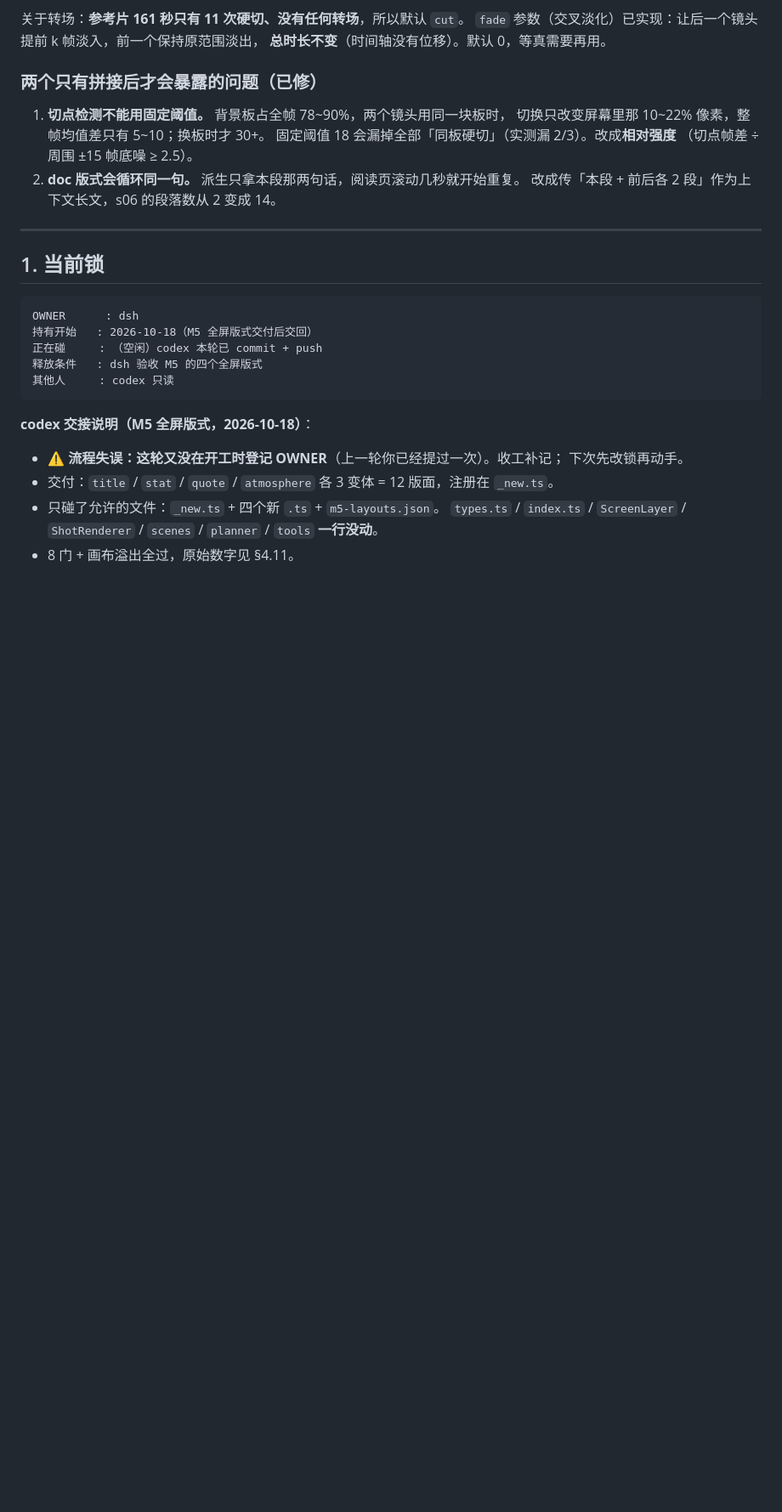
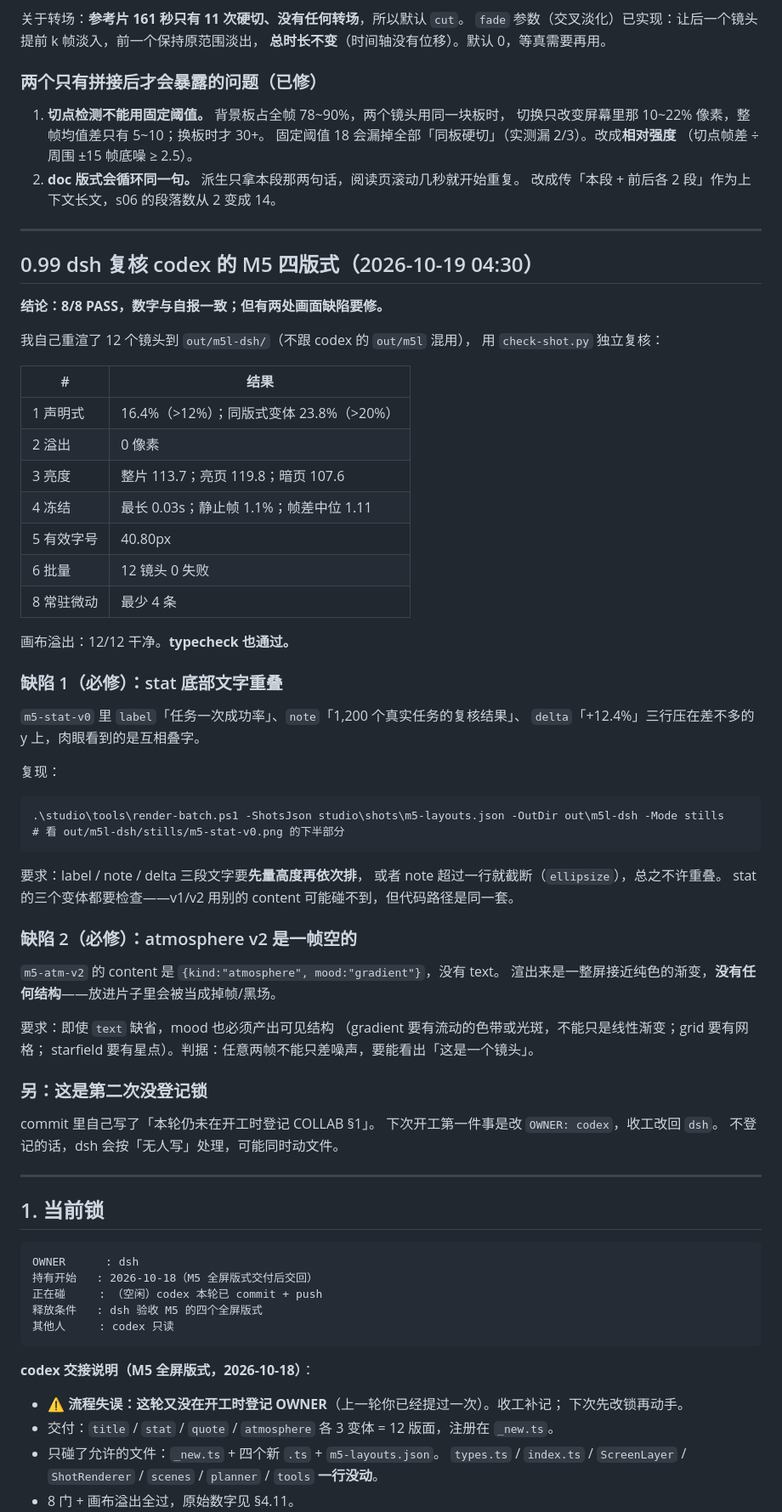
Before and after one commit to xuderu9/motion-lab, a Markdown page: COLLAB.md, the part around the change. Shown at 85% size. Drawn GitHub-style; blank space fills up the shorter version.

Commit message:
[dsh] 复核 codex 的 M5 四版式：8/8 通过，但 stat 文字重叠、atmosphere v2 近空帧
独立重渲 out/m5l-dsh 复核（不混用 codex 的 out/m5l）：
  声明式 16.4% / 溢出 0 / 亮度 113.7(亮119.8 暗107.6) / 冻结 0.03s
  帧差中位 1.11 / 有效字号 40.80px / 12 镜头 0 失败 / 最少 4 条微动
  画布溢出 12/12 干净，typecheck 通过 —— 与自报数字一致

画面缺陷两条，已写进 COLLAB §0.99 并附复现命令：
  1) m5-stat-v0 底部 label/note/delta 三行叠字，必须先量高度再排或截断 note
  2) m5-atm-v2 无 text 时只剩线性渐变，整帧近空，会被当成掉帧；
     要求 mood 即使无字也要有可见结构
另记：这是 codex 第二次未在开工时登记 §1 锁。

````diff
--- a/COLLAB.md
+++ b/COLLAB.md
@@ -127,6 +127,56 @@ studio/tools/check-shot.py     8 条验收，输出数字 + PASS/FAIL
    （切点帧差 ÷ 周围 ±15 帧底噪 ≥ 2.5）。
 2. **doc 版式会循环同一句。** 派生只拿本段那两句话，阅读页滚动几秒就开始重复。
    改成传「本段 + 前后各 2 段」作为上下文长文，s06 的段落数从 2 变成 14。
+
+---
+
+## 0.99 dsh 复核 codex 的 M5 四版式（2026-10-19 04:30）
+
+**结论：8/8 PASS，数字与自报一致；但有两处画面缺陷要修。**
+
+我自己重渲了 12 个镜头到 `out/m5l-dsh/`（不跟 codex 的 `out/m5l` 混用），
+用 `check-shot.py` 独立复核：
+
+| # | 结果 |
+|---|---|
+| 1 声明式 | 16.4%（>12%）；同版式变体 23.8%（>20%） |
+| 2 溢出 | 0 像素 |
+| 3 亮度 | 整片 113.7；亮页 119.8；暗页 107.6 |
+| 4 冻结 | 最长 0.03s；静止帧 1.1%；帧差中位 1.11 |
+| 5 有效字号 | 40.80px |
+| 6 批量 | 12 镜头 0 失败 |
+| 8 常驻微动 | 最少 4 条 |
+
+画布溢出：12/12 干净。**typecheck 也通过。**
+
+### 缺陷 1（必修）：stat 底部文字重叠
+
+`m5-stat-v0` 里 `label`「任务一次成功率」、`note`「1,200 个真实任务的复核结果」、
+`delta`「+12.4%」三行压在差不多的 y 上，肉眼看到的是互相叠字。
+
+复现：
+```
+.\studio\tools\render-batch.ps1 -ShotsJson studio\shots\m5-layouts.json -OutDir out\m5l-dsh -Mode stills
+# 看 out/m5l-dsh/stills/m5-stat-v0.png 的下半部分
+```
+要求：label / note / delta 三段文字要**先量高度再依次排**，
+或者 note 超过一行就截断（`ellipsize`），总之不许重叠。
+stat 的三个变体都要检查——v1/v2 用别的 content 可能碰不到，但代码路径是同一套。
+
+### 缺陷 2（必修）：atmosphere v2 是一帧空的
+
+`m5-atm-v2` 的 content 是 `{kind:"atmosphere", mood:"gradient"}`，没有 text。
+渲出来是一整屏接近纯色的渐变，**没有任何结构**——放进片子里会被当成掉帧/黑场。
+
+要求：即使 `text` 缺省，mood 也必须产出可见结构
+（gradient 要有流动的色带或光斑，不能只是线性渐变；grid 要有网格；
+starfield 要有星点）。判据：任意两帧不能只差噪声，要能看出「这是一个镜头」。
+
+### 另：这是第二次没登记锁
+
+commit 里自己写了「本轮仍未在开工时登记 COLLAB §1」。
+下次开工第一件事是改 `OWNER: codex`，收工改回 `dsh`。
+不登记的话，dsh 会按「无人写」处理，可能同时动文件。
 
 ---
 
````
